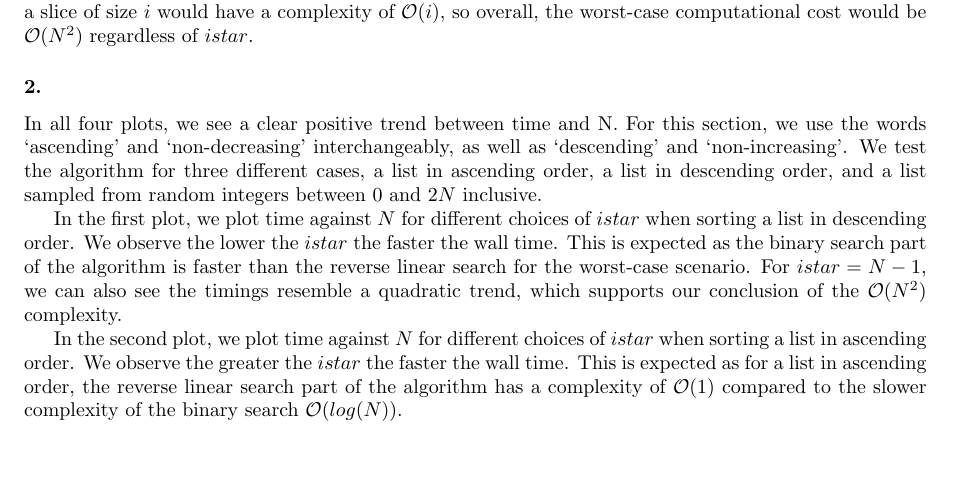
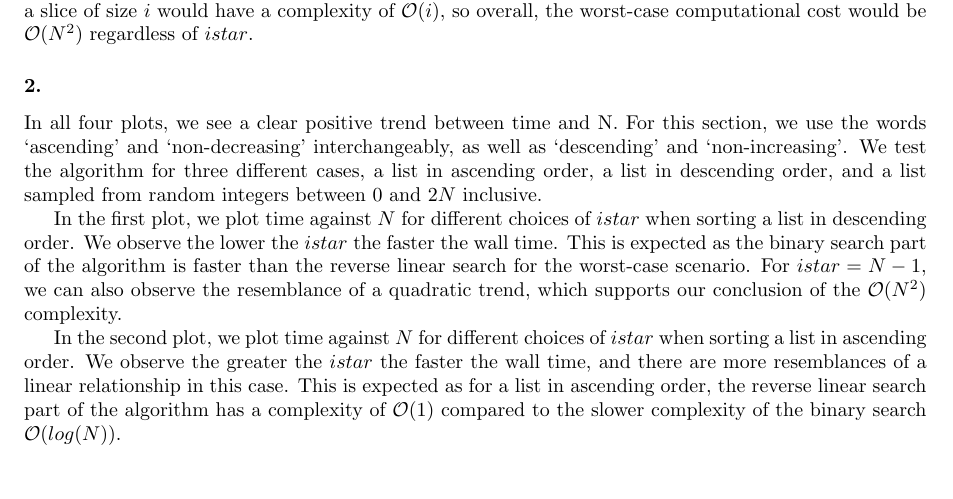
Before and after one commit to Philament1/SciComp-Coursework, a LaTeX document (Project 1/report1.tex): part of page 1 of 2 before the commit and part of page 1 of 3 after it, cut so that both start at the same text, the shorter picture padded with empty space. Compiled offline with pdfLaTeX.

Commit message:
Updates from Overleaf

```diff
--- a/Project 1/report1.tex
+++ b/Project 1/report1.tex
@@ -40,9 +40,9 @@ Now considering the swaps in the algorithm, we assume that performing a slice as
 %Place your discussion for question 2 here
 In all four plots, we see a clear positive trend between time and N. For this section, we use the words `ascending' and `non-decreasing' interchangeably, as well as `descending' and `non-increasing'. We test the algorithm for three different cases, a list in ascending order, a list in descending order, and a list sampled from random integers between $0$ and $2N$ inclusive.
 
-In the first plot, we plot time against $N$ for different choices of $istar$ when sorting a list in descending order. We observe the lower the $istar$ the faster the wall time. This is expected as the binary search part of the algorithm is faster than the reverse linear search for the worst-case scenario. For $istar=N-1$, we can also see the timings resemble a quadratic trend, which supports our conclusion of the $\mathcal{O}(N^2)$ complexity.
+In the first plot, we plot time against $N$ for different choices of $istar$ when sorting a list in descending order. We observe the lower the $istar$ the faster the wall time. This is expected as the binary search part of the algorithm is faster than the reverse linear search for the worst-case scenario. For $istar=N-1$, we can also observe the resemblance of a quadratic trend, which supports our conclusion of the $\mathcal{O}(N^2)$ complexity.
 
-In the second plot, we plot time against $N$ for different choices of $istar$ when sorting a list in ascending order. We observe the greater the $istar$ the faster the wall time. This is expected as for a list in ascending order, the reverse linear search part of the algorithm has a complexity of $\mathcal{O}(1)$ compared to the slower complexity of the binary search $\mathcal{O}(log(N))$.
+In the second plot, we plot time against $N$ for different choices of $istar$ when sorting a list in ascending order. We observe the greater the $istar$ the faster the wall time, and there are more resemblances of a linear relationship in this case. This is expected as for a list in ascending order, the reverse linear search part of the algorithm has a complexity of $\mathcal{O}(1)$ compared to the slower complexity of the binary search $\mathcal{O}(log(N))$.
 
 In the third plot, we observe that for $istar=0$ (entirely using a binary search modified insertion sort), plotting time against $N\log N$ exhibits an almost linear relationship for a random list. We also observe that a sorted list in ascending order is faster than a random list and a list in descending order. This is possibly due to the swapping part of the algorithm, as for a list in ascending order, this assignment is of $\mathcal{O}(1)$ complexity.
 
```
